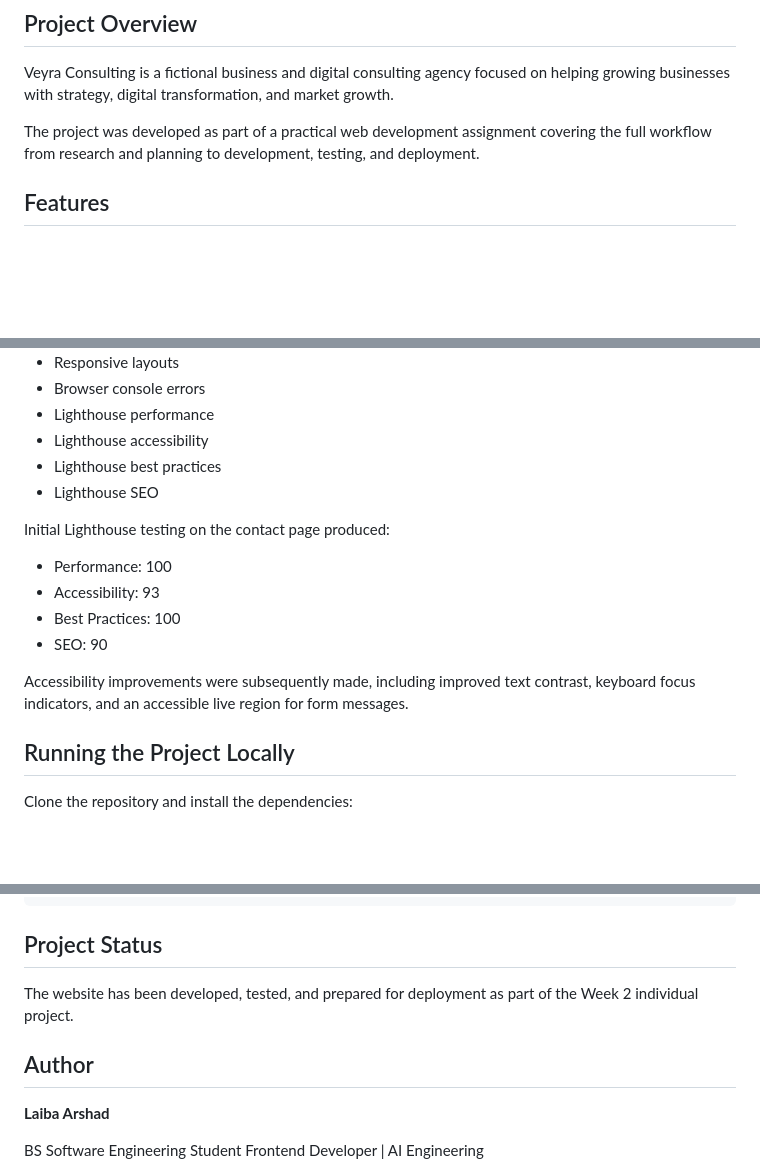
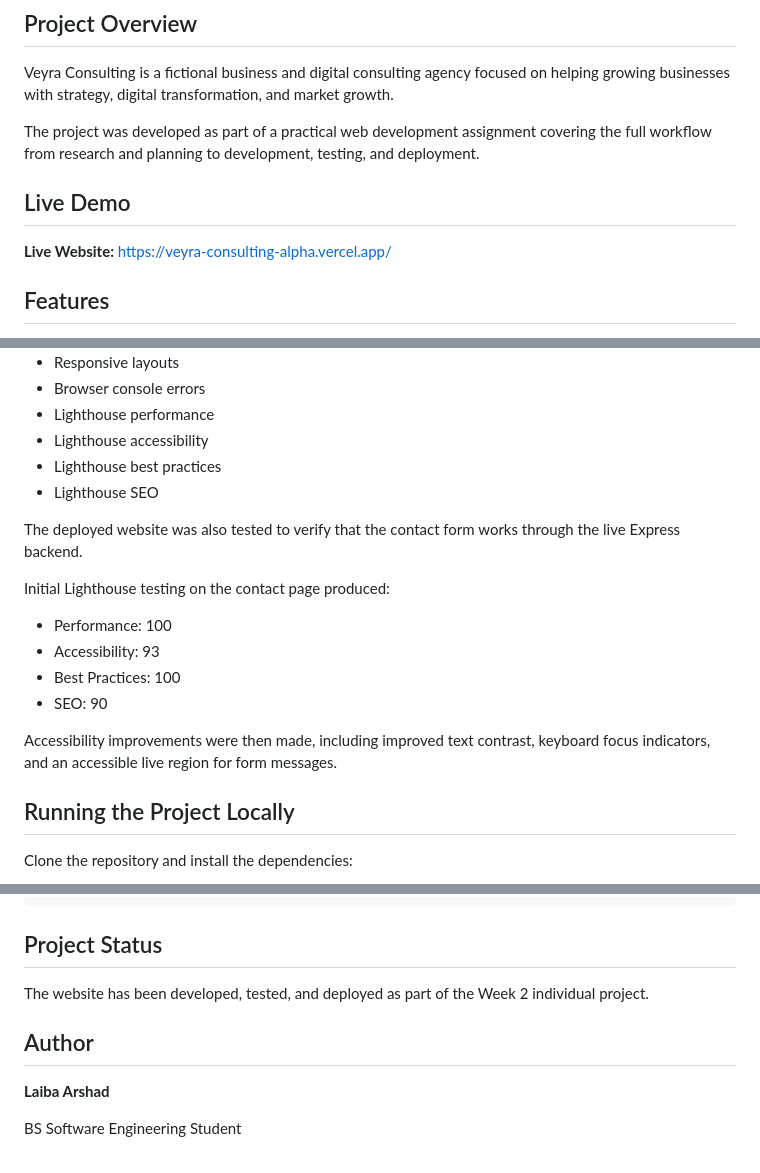
Before and after one commit to laibaharshad/veyra-consulting, a Markdown page: README.md, 3 parts joined by grey strips. Drawn GitHub-style; blank space fills up the shorter version.

Commit message:
docs: update project README

```diff
--- a/README.md
+++ b/README.md
@@ -7,6 +7,10 @@ A premium, responsive consulting agency website built as an individual Week 2 pr
 Veyra Consulting is a fictional business and digital consulting agency focused on helping growing businesses with strategy, digital transformation, and market growth.
 
 The project was developed as part of a practical web development assignment covering the full workflow from research and planning to development, testing, and deployment.
+
+## Live Demo
+
+**Live Website:** https://veyra-consulting-alpha.vercel.app/
 
 ## Features
 
@@ -135,6 +139,8 @@ The project was tested for:
 * Lighthouse best practices
 * Lighthouse SEO
 
+The deployed website was also tested to verify that the contact form works through the live Express backend.
+
 Initial Lighthouse testing on the contact page produced:
 
 * Performance: 100
@@ -142,7 +148,7 @@ Initial Lighthouse testing on the contact page produced:
 * Best Practices: 100
 * SEO: 90
 
-Accessibility improvements were subsequently made, including improved text contrast, keyboard focus indicators, and an accessible live region for form messages.
+Accessibility improvements were then made, including improved text contrast, keyboard focus indicators, and an accessible live region for form messages.
 
 ## Running the Project Locally
 
@@ -166,11 +172,12 @@ http://localhost:3000
 
 ## Project Status
 
-The website has been developed, tested, and prepared for deployment as part of the Week 2 individual project.
+The website has been developed, tested, and deployed as part of the Week 2 individual project.
 
 ## Author
 
 **Laiba Arshad**
 
 BS Software Engineering Student
+
 Frontend Developer | AI Engineering
```
